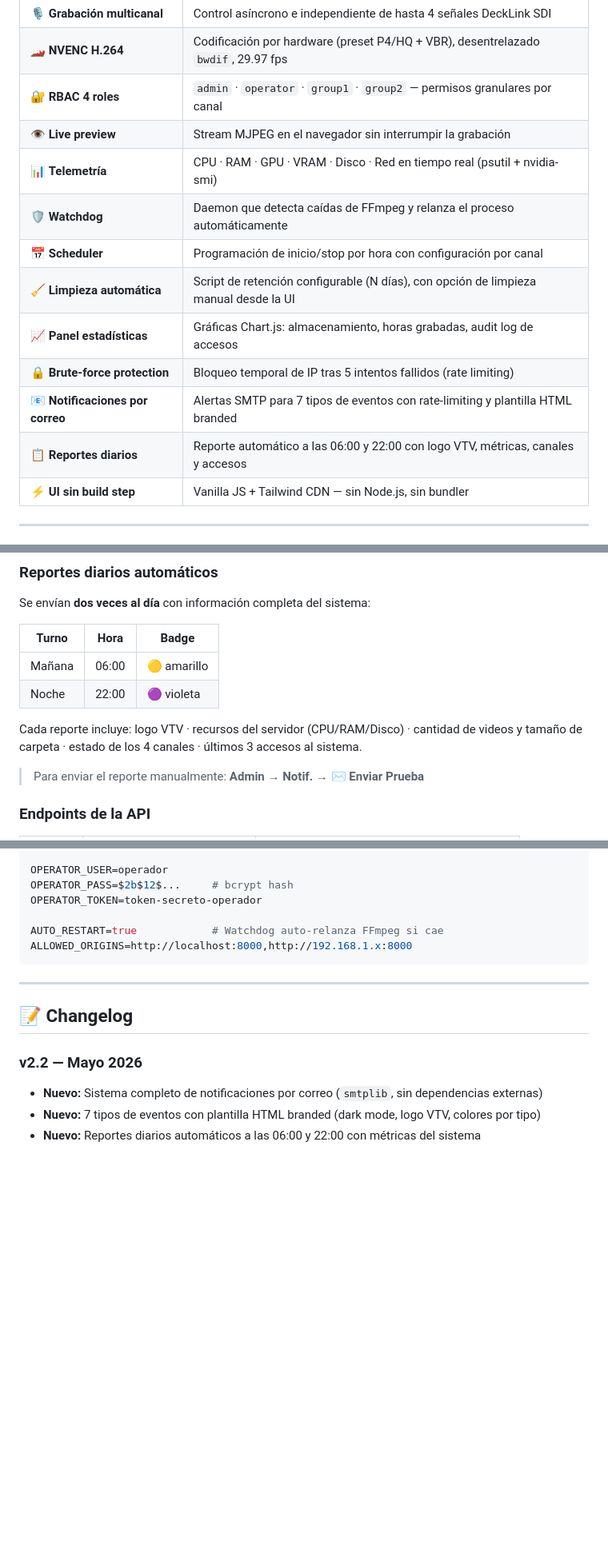
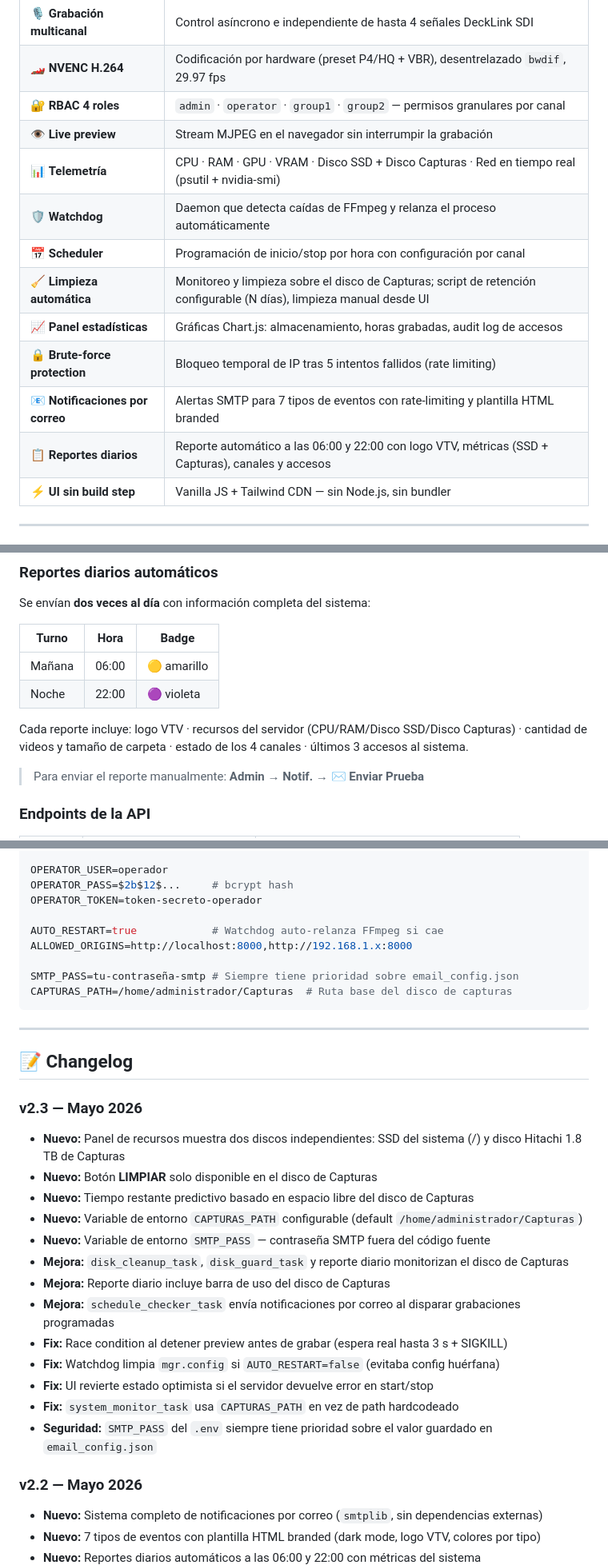
Before and after one commit to jiroperof/control-decklink, a Markdown page: README.md, 3 parts joined by grey strips. Shown at 80% size. Rendered like a GitHub page; blank space fills up the shorter version.

Commit message:
docs: README actualizado a v2.3
- Version bump 2.2 -> 2.3
- Descripcion actualizada con disco dedicado Hitachi 1.8TB
- Tabla de roles expandida a 6 roles (group1-4)
- Variables de entorno: SMTP_PASS y CAPTURAS_PATH documentadas
- Caracteristicas: telemetria dual disco, limpieza sobre Capturas
- Reporte diario: menciona SSD + Capturas
- Changelog v2.3 completo con todos los cambios de esta sesion

````diff
--- a/README.md
+++ b/README.md
@@ -26,14 +28,14 @@
 | 🏎️ **NVENC H.264** | Codificación por hardware (preset P4/HQ + VBR), desentrelazado `bwdif`, 29.97 fps |
 | 🔐 **RBAC 4 roles** | `admin` · `operator` · `group1` · `group2` — permisos granulares por canal |
 | 👁️ **Live preview** | Stream MJPEG en el navegador sin interrumpir la grabación |
-| 📊 **Telemetría** | CPU · RAM · GPU · VRAM · Disco · Red en tiempo real (psutil + nvidia-smi) |
+| 📊 **Telemetría** | CPU · RAM · GPU · VRAM · Disco SSD + Disco Capturas · Red en tiempo real (psutil + nvidia-smi) |
 | 🛡️ **Watchdog** | Daemon que detecta caídas de FFmpeg y relanza el proceso automáticamente |
 | 📅 **Scheduler** | Programación de inicio/stop por hora con configuración por canal |
-| 🧹 **Limpieza automática** | Script de retención configurable (N días), con opción de limpieza manual desde la UI |
+| 🧹 **Limpieza automática** | Monitoreo y limpieza sobre el disco de Capturas; script de retención configurable (N días), limpieza manual desde UI |
 | 📈 **Panel estadísticas** | Gráficas Chart.js: almacenamiento, horas grabadas, audit log de accesos |
 | 🔒 **Brute-force protection** | Bloqueo temporal de IP tras 5 intentos fallidos (rate limiting) |
 | 📧 **Notificaciones por correo** | Alertas SMTP para 7 tipos de eventos con rate-limiting y plantilla HTML branded |
-| 📋 **Reportes diarios** | Reporte automático a las 06:00 y 22:00 con logo VTV, métricas, canales y accesos |
+| 📋 **Reportes diarios** | Reporte automático a las 06:00 y 22:00 con logo VTV, métricas (SSD + Capturas), canales y accesos |
 | ⚡ **UI sin build step** | Vanilla JS + Tailwind CDN — sin Node.js, sin bundler |
 
 ---
@@ -177,7 +181,7 @@ Se envían **dos veces al día** con información completa del sistema:
 | Mañana | 06:00 | 🟡 amarillo |
 | Noche  | 22:00 | 🟣 violeta |
 
-Cada reporte incluye: logo VTV · recursos del servidor (CPU/RAM/Disco) · cantidad de videos y tamaño de carpeta · estado de los 4 canales · últimos 3 accesos al sistema.
+Cada reporte incluye: logo VTV · recursos del servidor (CPU/RAM/Disco SSD/Disco Capturas) · cantidad de videos y tamaño de carpeta · estado de los 4 canales · últimos 3 accesos al sistema.
 
 > Para enviar el reporte manualmente: **Admin → Notif. → ✉ Enviar Prueba**
 
@@ -204,11 +208,29 @@ OPERATOR_TOKEN=token-secreto-operador
 
 AUTO_RESTART=true            # Watchdog auto-relanza FFmpeg si cae
 ALLOWED_ORIGINS=http://localhost:8000,http://192.168.1.x:8000
+
+SMTP_PASS=tu-contraseña-smtp # Siempre tiene prioridad sobre email_config.json
+CAPTURAS_PATH=/home/administrador/Capturas  # Ruta base del disco de capturas
 ```
 
 ---
 
 ## 📝 Changelog
+
+### v2.3 — Mayo 2026
+- **Nuevo:** Panel de recursos muestra dos discos independientes: SSD del sistema (/) y disco Hitachi 1.8 TB de Capturas
+- **Nuevo:** Botón **LIMPIAR** solo disponible en el disco de Capturas
+- **Nuevo:** Tiempo restante predictivo basado en espacio libre del disco de Capturas
+- **Nuevo:** Variable de entorno `CAPTURAS_PATH` configurable (default `/home/administrador/Capturas`)
+- **Nuevo:** Variable de entorno `SMTP_PASS` — contraseña SMTP fuera del código fuente
+- **Mejora:** `disk_cleanup_task`, `disk_guard_task` y reporte diario monitorizan el disco de Capturas
+- **Mejora:** Reporte diario incluye barra de uso del disco de Capturas
+- **Mejora:** `schedule_checker_task` envía notificaciones por correo al disparar grabaciones programadas
+- **Fix:** Race condition al detener preview antes de grabar (espera real hasta 3 s + SIGKILL)
+- **Fix:** Watchdog limpia `mgr.config` si `AUTO_RESTART=false` (evitaba config huérfana)
+- **Fix:** UI revierte estado optimista si el servidor devuelve error en start/stop
+- **Fix:** `system_monitor_task` usa `CAPTURAS_PATH` en vez de path hardcodeado
+- **Seguridad:** `SMTP_PASS` del `.env` siempre tiene prioridad sobre el valor guardado en `email_config.json`
 
 ### v2.2 — Mayo 2026
 - **Nuevo:** Sistema completo de notificaciones por correo (`smtplib`, sin dependencias externas)
````
Also changed, not shown: other parts of README.md (+8 -4 lines).
